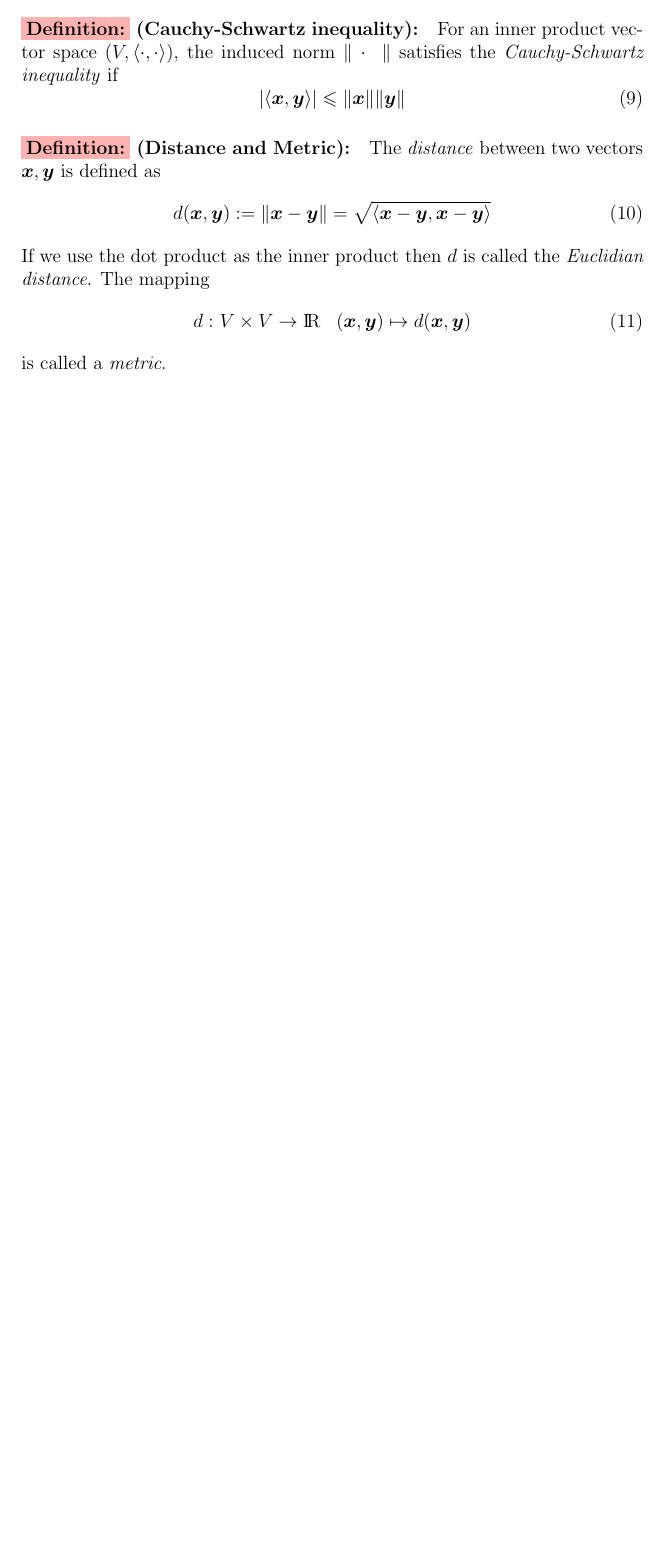
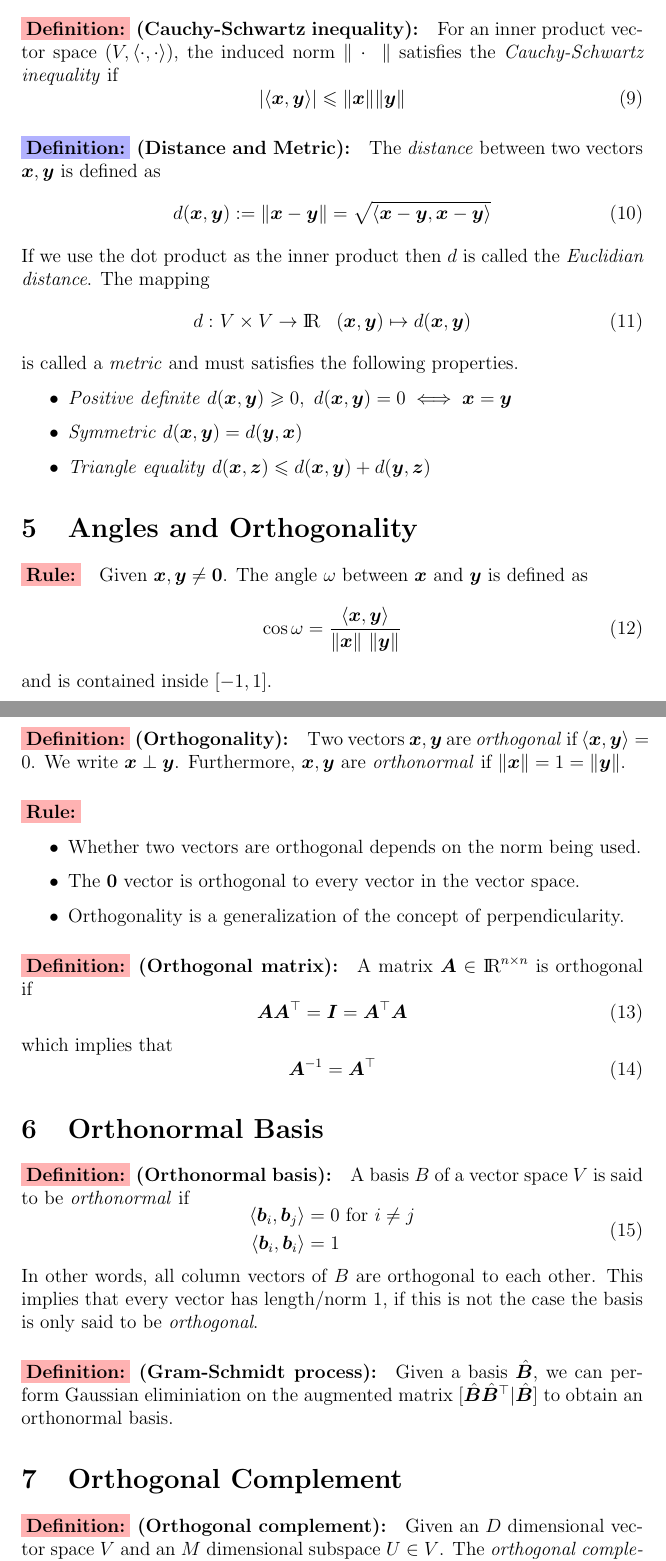
Before and after one commit to rojas-diego/math-for-ml, a LaTeX document (analytic-geometry/lesson.tex): part of page 3 of 3 before the commit and two parts of pages 3 and 4 of 5 after it, the two joined at a grey line, cut so that both start at the same text, the shorter picture padded with empty space. Compiled offline with pdfLaTeX.

Commit message:
feat: angles, orthogonality, orthonormal basis and orthogonal complement

```diff
--- a/analytic-geometry/lesson.tex
+++ b/analytic-geometry/lesson.tex
@@ -11,11 +11,16 @@
 \newcommand{\mc}[1]{\mathcal{#1}}
 
 \newcommand{\R}{{\rm I\!R}}
+\newcommand{\Rn}{{\R^n}}
+\newcommand{\Rmn}{{\R^{m \times n}}}
+\newcommand{\Rnn}{{\R^{n \times n}}}
 
 \newcommand{\bx}{{\bm{x}}}
 \newcommand{\by}{{\bm{y}}}
 \newcommand{\bz}{{\bm{z}}}
+\newcommand{\bb}{{\bm{b}}}
 \newcommand{\A}{{\bm{A}}}
+\newcommand{\I}{{\bm{I}}}
 \newcommand{\B}{{\bm{B}}}
 \newcommand{\0}[0]{\bm{0}}
 
@@ -143,4 +148,65 @@ If we use the dot product as the inner product then $d$ is called the \textit{Eu
 \end{aligned}
 \end{equation}
 %
-is called a \textit{metric}.
+is called a \textit{metric} and must satisfies the following properties.
+%
+\begin{itemize}
+	\item \textit{Positive definite} $d(\bx, \by) \geqslant 0, \ d(\bx, \by) = 0 \iff \bx = \by$
+	\item \textit{Symmetric} $d(\bx, \by)= d(\by, \bx)$
+	\item \textit{Triangle equality} $d(\bx, \bz) \leqslant d(\bx, \by) + d(\by, \bz)$
+\end{itemize}
+
+%Angles and Orthogonality%
+\section{Angles and Orthogonality}
+
+\xrule{red} Given $\bx, \by \neq \0$. The angle $\omega$ between $\bx$ and $\by$ is defined as
+%
+\begin{equation}
+	\cos \omega = \frac{\ipr{\bx, \by}}{\norm{\bx} \ \norm{\by}}
+\end{equation}
+%
+and is contained inside $[-1, 1]$.
+
+\xdefinition{red}{Orthogonality} Two vectors $\bx, \by$ are \textit{orthogonal} if $\ipr{\bx, \by} = 0$. We write $\bx \perp \by$. Furthermore, $\bx, \by$ are \textit{orthonormal} if $\norm{\bx} = 1 = \norm{\by}$.
+
+\xrule{red}
+%
+\begin{itemize}
+	\item Whether two vectors are orthogonal depends on the norm being used.
+	\item The $\0$ vector is orthogonal to every vector in the vector space.
+	\item Orthogonality is a generalization of the concept of perpendicularity.
+\end{itemize}
+
+\xdefinition{red}{Orthogonal matrix} A matrix $\A \in \Rnn$ is orthogonal if
+%
+\begin{equation}
+	\A \A^{\top} = \I = \A^{\top} \A
+\end{equation}
+%
+which implies that
+%
+\begin{equation}
+	\A^{-1} = \A^{\top}
+\end{equation}
+
+%Orthonormal basis%
+\section{Orthonormal Basis}
+
+\xdefinition{red}{Orthonormal basis} A basis $B$ of a vector space $V$ is said to be \textit{orthonormal} if
+%
+\begin{equation}
+\begin{aligned}
+	\ipr{\bb_i, \bb_j} &= 0 \ \text{for} \ i \neq j \\
+	\ipr{\bb_i, \bb_i} &= 1
+\end{aligned}
+\end{equation}
+%
+In other words, all column vectors of $B$ are orthogonal to each other. This implies that every vector has length/norm $1$, if this is not the case the basis is only said to be \textit{orthogonal}.
+
+\xdefinition{red}{Gram-Schmidt process} Given a basis $\hat{\B}$, we can perform Gaussian eliminiation on the augmented matrix $[\hat{\B} \hat{\B}^\top | \hat{\B}]$ to obtain an orthonormal basis.
+
+\section{Orthogonal Complement}
+
+\xdefinition{red}{Orthogonal complement} Given an $D$ dimensional vector space $V$ and an $M$ dimensional subspace $U \in V$. The \textit{orthogonal complement} $U^{\perp}$ is a subspace of $V$ with dimension $D - M$ that contains all vectors in $V$ that are orthogonal to every vector in $U$ with $U \cap U^\perp$ so that any vector $\bx$ can be uniquely decomposed into
+%
+\begin{equation}
```
Also changed, not shown: analytic-geometry/lesson.pdf, analytic-geometry/lesson.tex (27 more changed lines).
